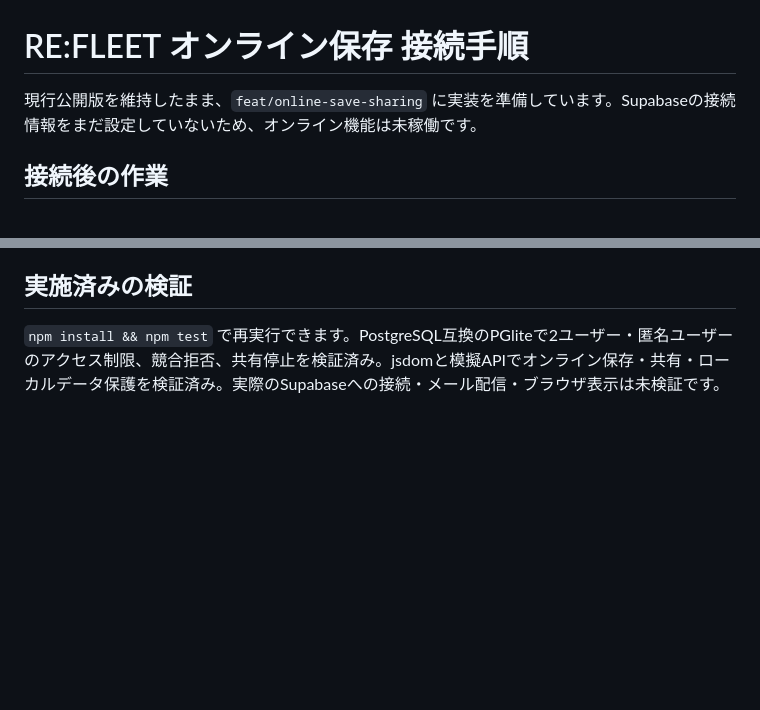
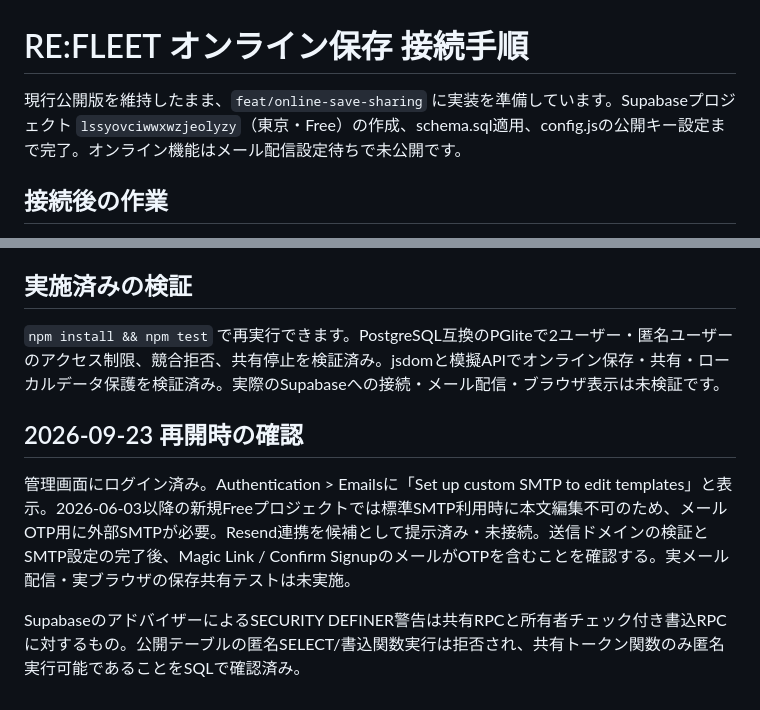
Before and after one commit to maritama8110-png/refleet-character-sheet, a Markdown page: online/SETUP.md, 2 parts joined by grey strips. Drawn GitHub-style; blank space fills up the shorter version.

Commit message:
接続完了状況とメール配信設定の残作業を記録

```diff
--- a/online/SETUP.md
+++ b/online/SETUP.md
@@ -1,6 +1,6 @@
 # RE:FLEET オンライン保存 接続手順
 
-現行公開版を維持したまま、`feat/online-save-sharing` に実装を準備しています。Supabaseの接続情報をまだ設定していないため、オンライン機能は未稼働です。
+現行公開版を維持したまま、`feat/online-save-sharing` に実装を準備しています。Supabaseプロジェクト `lssyovciwwxwzjeolyzy`（東京・Free）の作成、schema.sql適用、config.jsの公開キー設定まで完了。オンライン機能はメール配信設定待ちで未公開です。
 
 ## 接続後の作業
 
@@ -44,3 +44,9 @@
 ## 実施済みの検証
 
 `npm install && npm test` で再実行できます。PostgreSQL互換のPGliteで2ユーザー・匿名ユーザーのアクセス制限、競合拒否、共有停止を検証済み。jsdomと模擬APIでオンライン保存・共有・ローカルデータ保護を検証済み。実際のSupabaseへの接続・メール配信・ブラウザ表示は未検証です。
+
+## 2026-09-23 再開時の確認
+
+管理画面にログイン済み。Authentication > Emailsに「Set up custom SMTP to edit templates」と表示。2026-06-03以降の新規Freeプロジェクトでは標準SMTP利用時に本文編集不可のため、メールOTP用に外部SMTPが必要。Resend連携を候補として提示済み・未接続。送信ドメインの検証とSMTP設定の完了後、Magic Link / Confirm SignupのメールがOTPを含むことを確認する。実メール配信・実ブラウザの保存共有テストは未実施。
+
+SupabaseのアドバイザーによるSECURITY DEFINER警告は共有RPCと所有者チェック付き書込RPCに対するもの。公開テーブルの匿名SELECT/書込関数実行は拒否され、共有トークン関数のみ匿名実行可能であることをSQLで確認済み。
```
